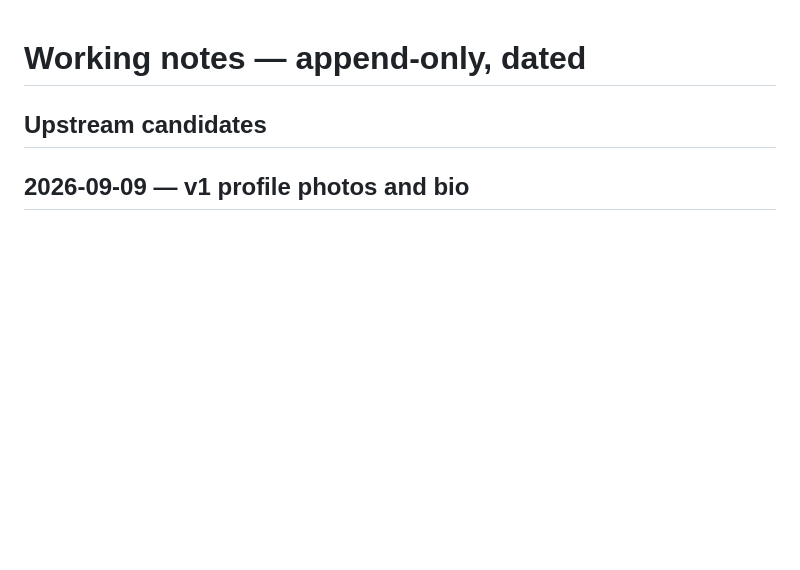
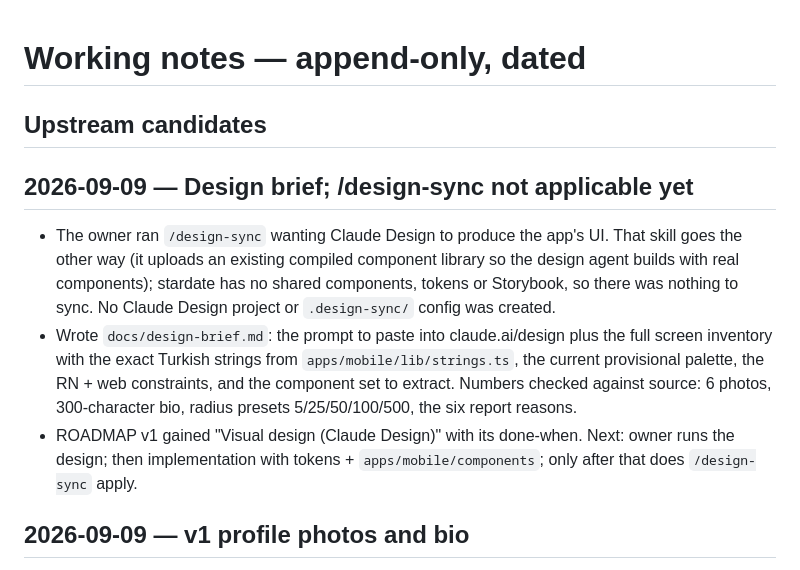
Before and after one commit to oguzpancuk/juno, a Markdown page: docs/NOTES.md, the part around the change. Rendered like a GitHub page; blank space fills up the shorter version.

```diff
--- a/docs/NOTES.md
+++ b/docs/NOTES.md
@@ -9,6 +9,24 @@
 <!-- Improvements made HERE to template-origin files (.claude/, contracts/,
      CLAUDE.md) that maya should inherit. /update-stack harvests this list.
      Format: date · file · one-line what/why. Remove entries once upstreamed. -->
+
+## 2026-09-09 — Design brief; /design-sync not applicable yet
+
+- The owner ran `/design-sync` wanting Claude Design to produce the app's
+  UI. That skill goes the other way (it uploads an existing compiled
+  component library so the design agent builds with real components);
+  stardate has no shared components, tokens or Storybook, so there was
+  nothing to sync. No Claude Design project or `.design-sync/` config was
+  created.
+- Wrote `docs/design-brief.md`: the prompt to paste into claude.ai/design
+  plus the full screen inventory with the exact Turkish strings from
+  `apps/mobile/lib/strings.ts`, the current provisional palette, the RN +
+  web constraints, and the component set to extract. Numbers checked
+  against source: 6 photos, 300-character bio, radius presets
+  5/25/50/100/500, the six report reasons.
+- ROADMAP v1 gained "Visual design (Claude Design)" with its done-when.
+  Next: owner runs the design; then implementation with tokens +
+  `apps/mobile/components`; only after that does `/design-sync` apply.
 
 ## 2026-09-09 — v1 profile photos and bio
 
```
Also changed, not shown: docs/ROADMAP.md (+10 -0 lines), docs/design-brief.md (added, +280 -0 lines).
